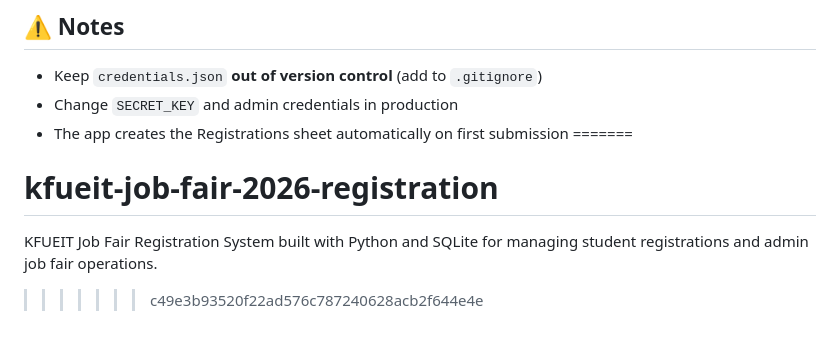
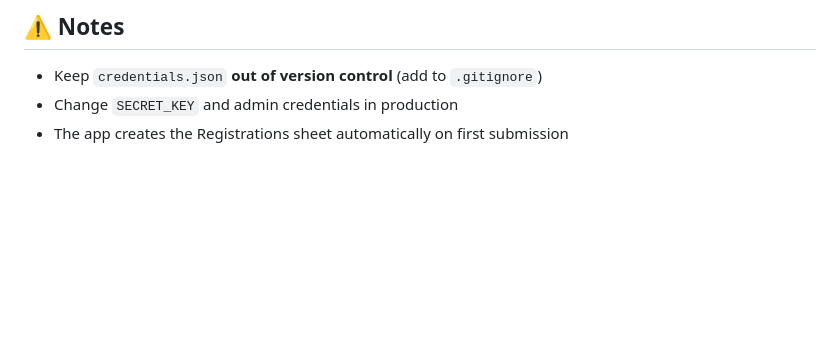
Before and after one commit to Nadiayousaf/kfueit-job-fair-2026-registration, a Markdown page: README.md, the part around the change. Drawn GitHub-style; blank space fills up the shorter version.

```diff
--- a/README.md
+++ b/README.md
@@ -165,7 +165,3 @@ KFUEIT-Job-Fair-2026/
 - Keep `credentials.json` **out of version control** (add to `.gitignore`)
 - Change `SECRET_KEY` and admin credentials in production
 - The app creates the Registrations sheet automatically on first submission
-=======
-# kfueit-job-fair-2026-registration
-KFUEIT Job Fair Registration System built with Python and SQLite for managing student registrations and admin job fair operations.
->>>>>>> c49e3b93520f22ad576c787240628acb2f644e4e
```
